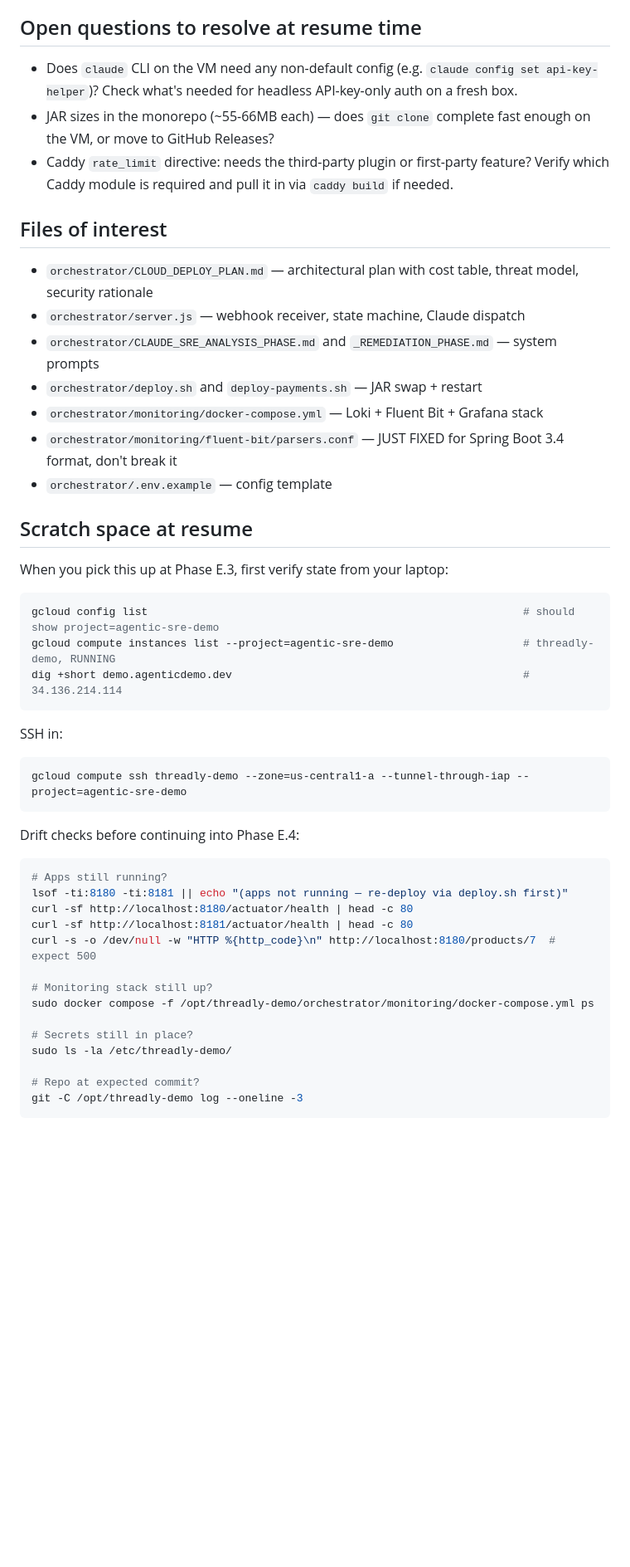
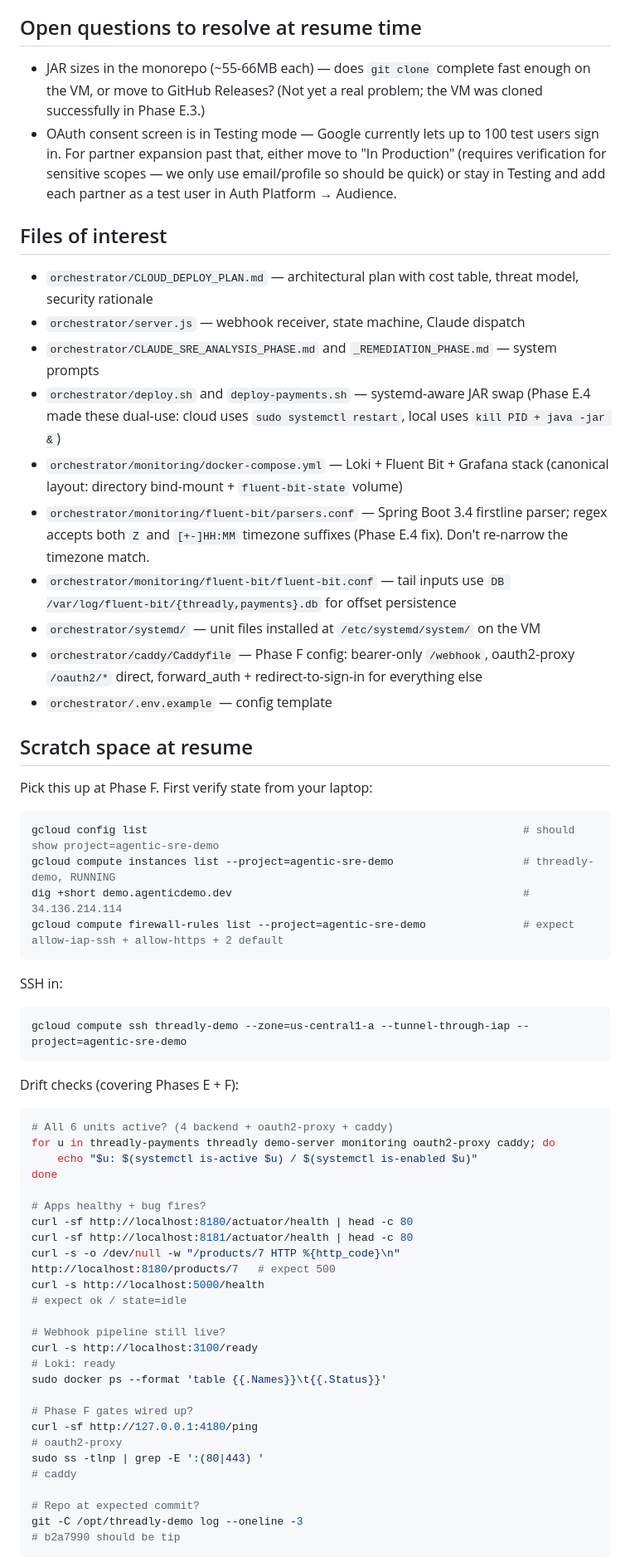
Before and after one commit to DuaneNielsen/threadly-demo, a Markdown page: .claude/CLOUD_DEPLOY_RESUME.md, the part around one of its changes. Shown at 83% size. Rendered like a GitHub page; blank space fills up the shorter version.

````diff
--- a/.claude/CLOUD_DEPLOY_RESUME.md
+++ b/.claude/CLOUD_DEPLOY_RESUME.md
@@ -184,45 +172,58 @@ All three resolved + verified on the VM in the same session:
 
 ## Open questions to resolve at resume time
-- Does `claude` CLI on the VM need any non-default config (e.g. `claude config set api-key-helper`)? Check what's needed for headless API-key-only auth on a fresh box.
-- JAR sizes in the monorepo (~55-66MB each) — does `git clone` complete fast enough on the VM, or move to GitHub Releases?
-- Caddy `rate_limit` directive: needs the third-party plugin or first-party feature? Verify which Caddy module is required and pull it in via `caddy build` if needed.
+- JAR sizes in the monorepo (~55-66MB each) — does `git clone` complete fast enough on the VM, or move to GitHub Releases? (Not yet a real problem; the VM was cloned successfully in Phase E.3.)
+- OAuth consent screen is in Testing mode — Google currently lets up to 100 test users sign in. For partner expansion past that, either move to "In Production" (requires verification for sensitive scopes — we only use email/profile so should be quick) or stay in Testing and add each partner as a test user in Auth Platform → Audience.
 
 ## Files of interest
 - `orchestrator/CLOUD_DEPLOY_PLAN.md` — architectural plan with cost table, threat model, security rationale
 - `orchestrator/server.js` — webhook receiver, state machine, Claude dispatch
 - `orchestrator/CLAUDE_SRE_ANALYSIS_PHASE.md` and `_REMEDIATION_PHASE.md` — system prompts
-- `orchestrator/deploy.sh` and `deploy-payments.sh` — JAR swap + restart
-- `orchestrator/monitoring/docker-compose.yml` — Loki + Fluent Bit + Grafana stack
-- `orchestrator/monitoring/fluent-bit/parsers.conf` — JUST FIXED for Spring Boot 3.4 format, don't break it
+- `orchestrator/deploy.sh` and `deploy-payments.sh` — systemd-aware JAR swap (Phase E.4 made these dual-use: cloud uses `sudo systemctl restart`, local uses `kill PID + java -jar &`)
+- `orchestrator/monitoring/docker-compose.yml` — Loki + Fluent Bit + Grafana stack (canonical layout: directory bind-mount + `fluent-bit-state` volume)
+- `orchestrator/monitoring/fluent-bit/parsers.conf` — Spring Boot 3.4 firstline parser; regex accepts both `Z` and `[+-]HH:MM` timezone suffixes (Phase E.4 fix). Don't re-narrow the timezone match.
+- `orchestrator/monitoring/fluent-bit/fluent-bit.conf` — tail inputs use `DB /var/log/fluent-bit/{threadly,payments}.db` for offset persistence
+- `orchestrator/systemd/` — unit files installed at `/etc/systemd/system/` on the VM
+- `orchestrator/caddy/Caddyfile` — Phase F config: bearer-only `/webhook`, oauth2-proxy `/oauth2/*` direct, forward_auth + redirect-to-sign-in for everything else
 - `orchestrator/.env.example` — config template
 
 ## Scratch space at resume
-When you pick this up at Phase E.3, first verify state from your laptop:
+
+Pick this up at Phase F. First verify state from your laptop:
+
 ```bash
 gcloud config list                                                          # should show project=agentic-sre-demo
 gcloud compute instances list --project=agentic-sre-demo                    # threadly-demo, RUNNING
 dig +short demo.agenticdemo.dev                                             # 34.136.214.114
+gcloud compute firewall-rules list --project=agentic-sre-demo               # expect allow-iap-ssh + allow-https + 2 default
 ```
+
 SSH in:
 ```bash
 gcloud compute ssh threadly-demo --zone=us-central1-a --tunnel-through-iap --project=agentic-sre-demo
 ```
 
-Drift checks before continuing into Phase E.4:
+Drift checks (covering Phases E + F):
 ```bash
-# Apps still running?
-lsof -ti:8180 -ti:8181 || echo "(apps not running — re-deploy via deploy.sh first)"
+# All 6 units active? (4 backend + oauth2-proxy + caddy)
+for u in threadly-payments threadly demo-server monitoring oauth2-proxy caddy; do
+    echo "$u: $(systemctl is-active $u) / $(systemctl is-enabled $u)"
+done
+
+# Apps healthy + bug fires?
 curl -sf http://localhost:8180/actuator/health | head -c 80
 curl -sf http://localhost:8181/actuator/health | head -c 80
-curl -s -o /dev/null -w "HTTP %{http_code}\n" http://localhost:8180/products/7  # expect 500
+curl -s -o /dev/null -w "/products/7 HTTP %{http_code}\n" http://localhost:8180/products/7   # expect 500
+curl -s http://localhost:5000/health                                                          # expect ok / state=idle
 
-# Monitoring stack still up?
-sudo docker compose -f /opt/threadly-demo/orchestrator/monitoring/docker-compose.yml ps
+# Webhook pipeline still live?
+curl -s http://localhost:3100/ready                                                           # Loki: ready
+sudo docker ps --format 'table {{.Names}}\t{{.Status}}'
 
-# Secrets still in place?
-sudo ls -la /etc/threadly-demo/
+# Phase F gates wired up?
+curl -sf http://127.0.0.1:4180/ping                                                           # oauth2-proxy
+sudo ss -tlnp | grep -E ':(80|443) '                                                          # caddy
 
 # Repo at expected commit?
-git -C /opt/threadly-demo log --oneline -3
+git -C /opt/threadly-demo log --oneline -3                                                    # b2a7990 should be tip
 ```
 
````
Also changed, not shown: other parts of .claude/CLOUD_DEPLOY_RESUME.md (+49 -52 lines).
